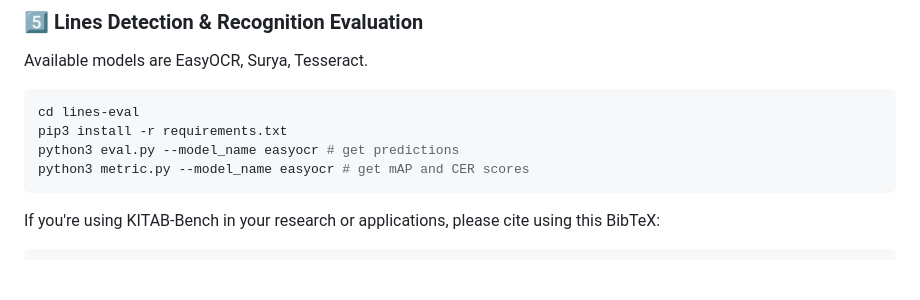
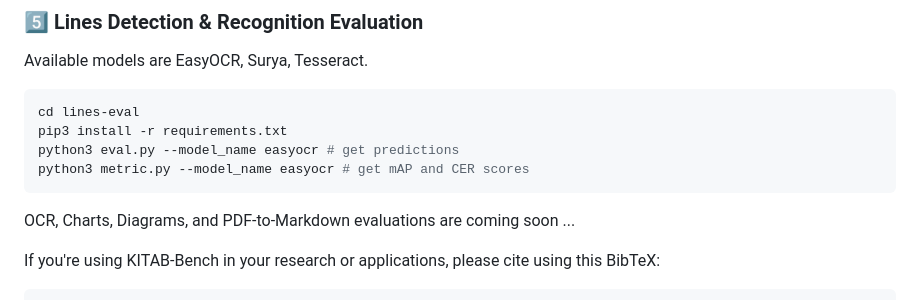
Before and after one commit to mbzuai-oryx/KITAB-Bench, a Markdown page: README.md, the part around the change. Rendered like a GitHub page; blank space fills up the shorter version.

Commit message:
Added warning comment

````diff
--- a/README.md
+++ b/README.md
@@ -158,6 +158,8 @@ python3 eval.py --model_name easyocr # get predictions
 python3 metric.py --model_name easyocr # get mAP and CER scores
 ```
 
+OCR, Charts, Diagrams, and PDF-to-Markdown evaluations are coming soon ...
+
 If you're using KITAB-Bench in your research or applications, please cite using this BibTeX:
 ```bibtex
   @misc{heakl2025kitab,
````
